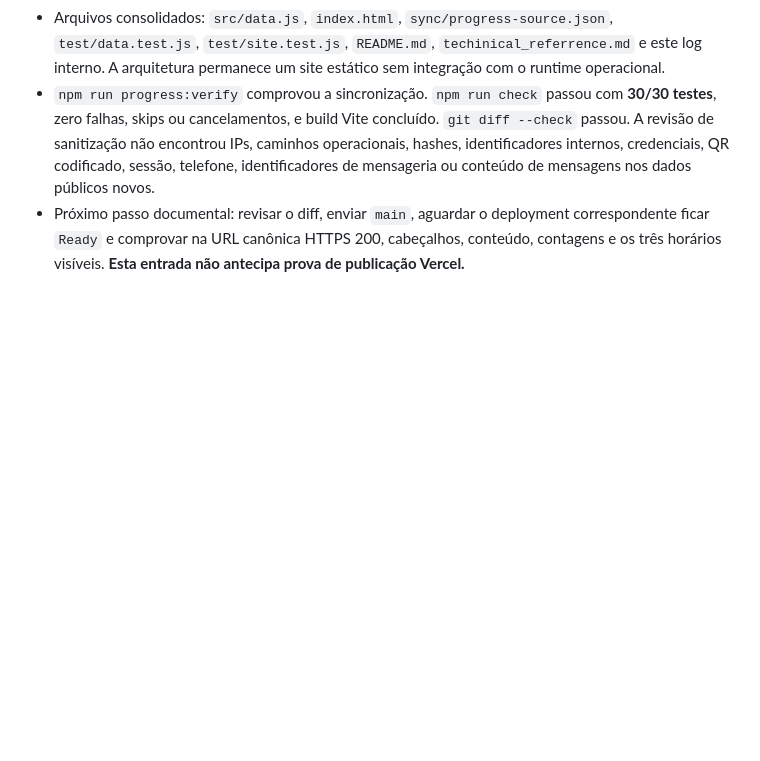
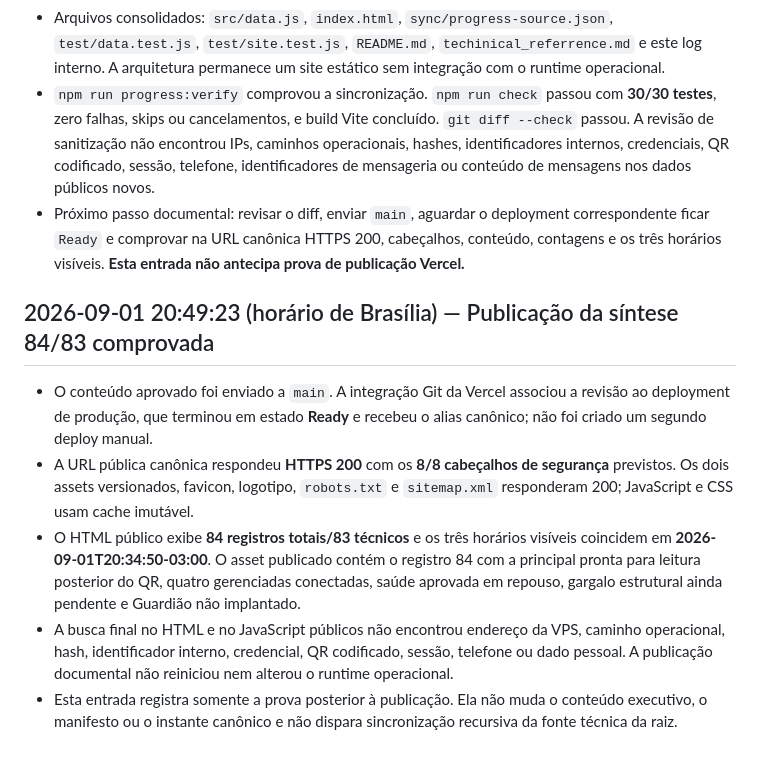
Before and after one commit to viniciuscttphotos/sentinelzap, a Markdown page: progress.md, the part around the change. Rendered like a GitHub page; blank space fills up the shorter version.

Commit message:
registra prova pública da síntese 84

```diff
--- a/progress.md
+++ b/progress.md
@@ -1210,3 +1210,11 @@ Ele não substitui nem replica o histórico operacional completo do monólito.
 - Arquivos consolidados: `src/data.js`, `index.html`, `sync/progress-source.json`, `test/data.test.js`, `test/site.test.js`, `README.md`, `techinical_referrence.md` e este log interno. A arquitetura permanece um site estático sem integração com o runtime operacional.
 - `npm run progress:verify` comprovou a sincronização. `npm run check` passou com **30/30 testes**, zero falhas, skips ou cancelamentos, e build Vite concluído. `git diff --check` passou. A revisão de sanitização não encontrou IPs, caminhos operacionais, hashes, identificadores internos, credenciais, QR codificado, sessão, telefone, identificadores de mensageria ou conteúdo de mensagens nos dados públicos novos.
 - Próximo passo documental: revisar o diff, enviar `main`, aguardar o deployment correspondente ficar `Ready` e comprovar na URL canônica HTTPS 200, cabeçalhos, conteúdo, contagens e os três horários visíveis. **Esta entrada não antecipa prova de publicação Vercel.**
+
+## 2026-09-01 20:49:23 (horário de Brasília) — Publicação da síntese 84/83 comprovada
+
+- O conteúdo aprovado foi enviado a `main`. A integração Git da Vercel associou a revisão ao deployment de produção, que terminou em estado **Ready** e recebeu o alias canônico; não foi criado um segundo deploy manual.
+- A URL pública canônica respondeu **HTTPS 200** com os **8/8 cabeçalhos de segurança** previstos. Os dois assets versionados, favicon, logotipo, `robots.txt` e `sitemap.xml` responderam 200; JavaScript e CSS usam cache imutável.
+- O HTML público exibe **84 registros totais/83 técnicos** e os três horários visíveis coincidem em **2026-09-01T20:34:50-03:00**. O asset publicado contém o registro 84 com a principal pronta para leitura posterior do QR, quatro gerenciadas conectadas, saúde aprovada em repouso, gargalo estrutural ainda pendente e Guardião não implantado.
+- A busca final no HTML e no JavaScript públicos não encontrou endereço da VPS, caminho operacional, hash, identificador interno, credencial, QR codificado, sessão, telefone ou dado pessoal. A publicação documental não reiniciou nem alterou o runtime operacional.
+- Esta entrada registra somente a prova posterior à publicação. Ela não muda o conteúdo executivo, o manifesto ou o instante canônico e não dispara sincronização recursiva da fonte técnica da raiz.
```
